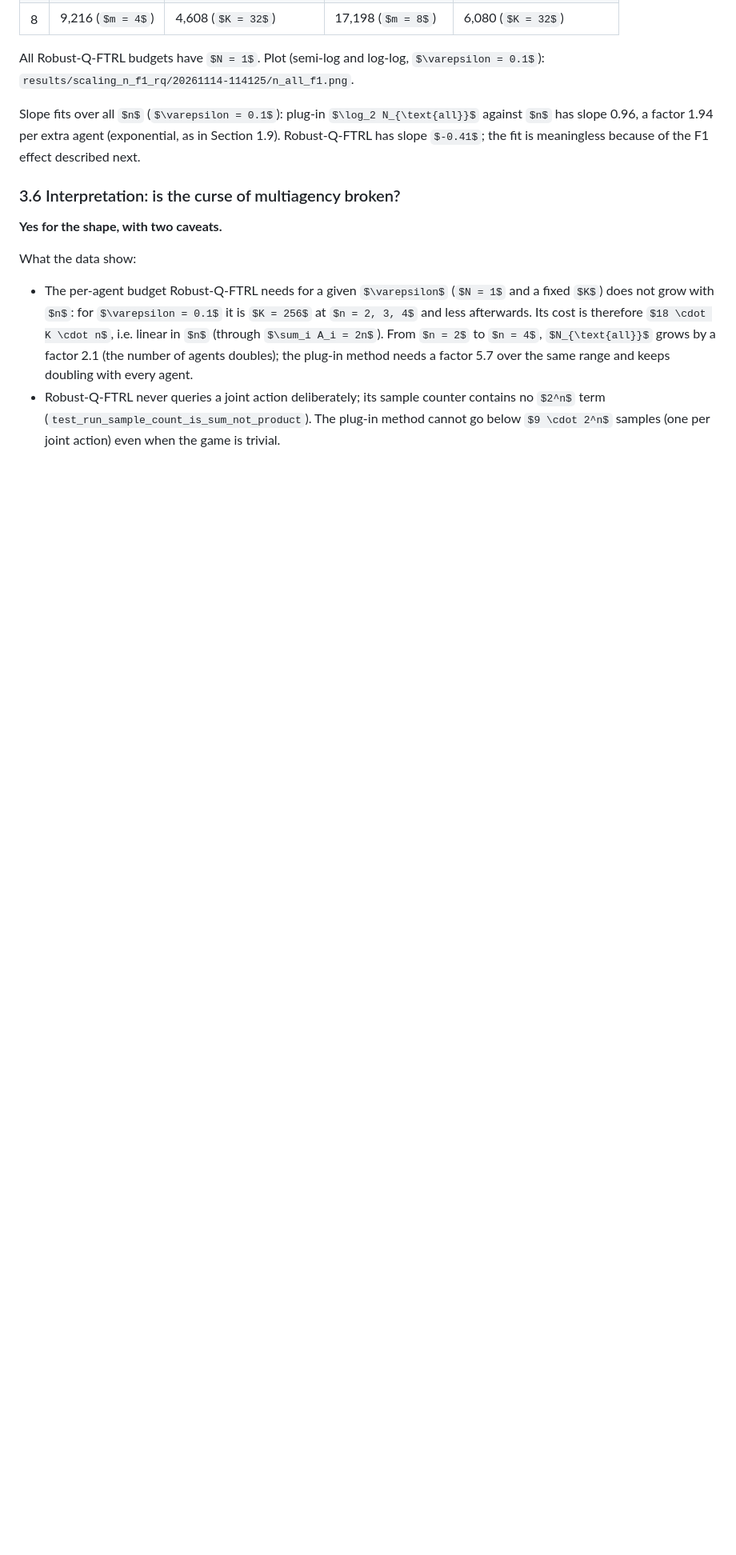
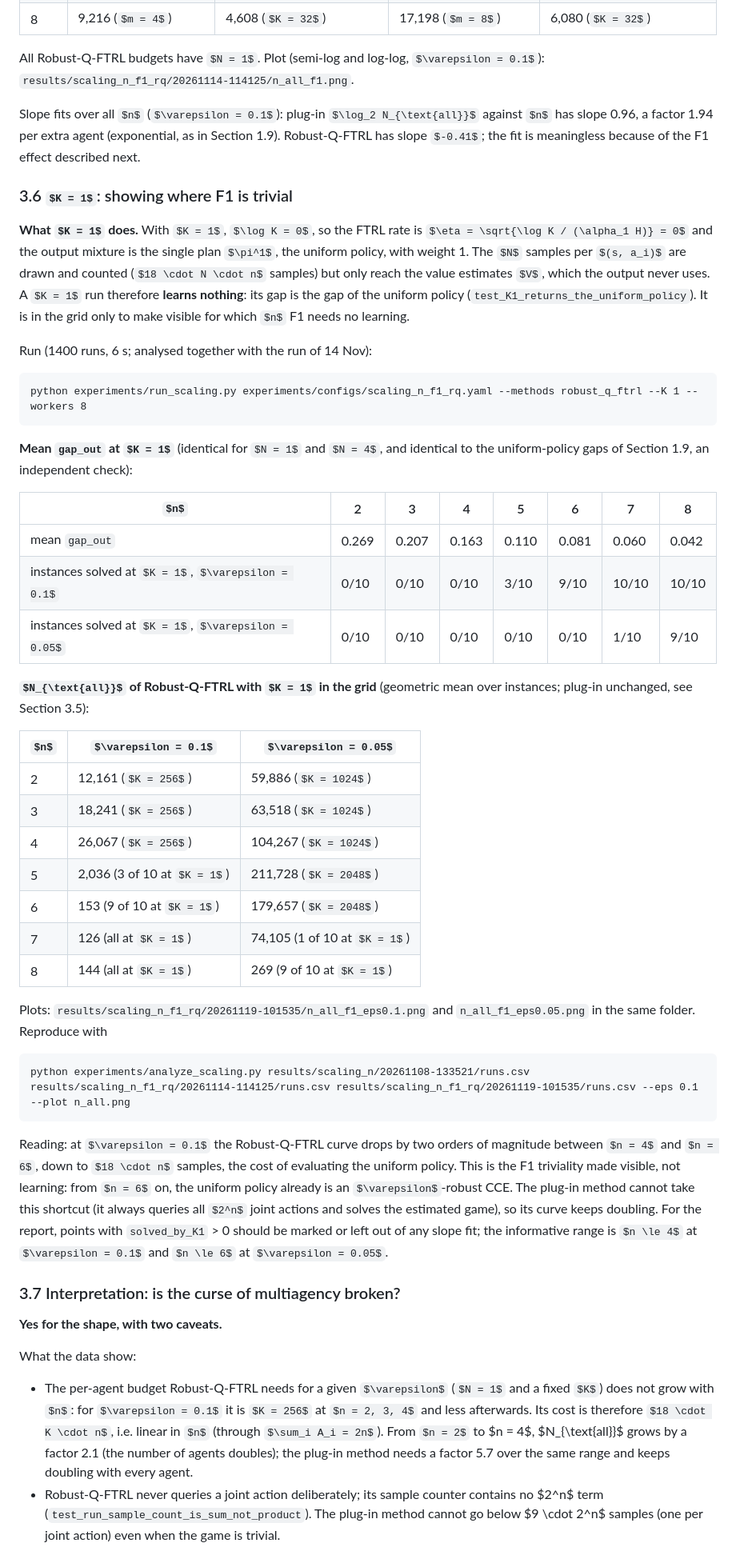
Before and after one commit to KEDES1998/robust-marl-p58, a Markdown page: Protocol.md, the part around one of its changes. Shown at 80% size. Drawn GitHub-style; some formulas as TeX source; blank space fills up the shorter version.

````diff
--- a/Protocol.md
+++ b/Protocol.md
@@ -805,7 +810,60 @@ Slope fits over all $n$ ($\varepsilon = 0.1$): plug-in $\log_2 N_{\text{all}}$ a
 slope 0.96, a factor 1.94 per extra agent (exponential, as in Section 1.9). Robust-Q-FTRL has
 slope $-0.41$; the fit is meaningless because of the F1 effect described next.
 
-### 3.6 Interpretation: is the curse of multiagency broken?
+### 3.6 $K = 1$: showing where F1 is trivial
+
+**What $K = 1$ does.** With $K = 1$, $\log K = 0$, so the FTRL rate is
+$\eta = \sqrt{\log K / (\alpha_1 H)} = 0$ and the output mixture is the single plan $\pi^1$, the
+uniform policy, with weight 1. The $N$ samples per $(s, a_i)$ are drawn and counted
+($18 \cdot N \cdot n$ samples) but only reach the value estimates $V$, which the output never
+uses. A $K = 1$ run therefore **learns nothing**: its gap is the gap of the uniform policy
+(`test_K1_returns_the_uniform_policy`). It is in the grid only to make visible for which $n$ F1
+needs no learning.
+
+Run (1400 runs, 6 s; analysed together with the run of 14 Nov):
+
+```
+python experiments/run_scaling.py experiments/configs/scaling_n_f1_rq.yaml --methods robust_q_ftrl --K 1 --workers 8
+```
+
+**Mean `gap_out` at $K = 1$** (identical for $N = 1$ and $N = 4$, and identical to the
+uniform-policy gaps of Section 1.9, an independent check):
+
+| $n$ | 2 | 3 | 4 | 5 | 6 | 7 | 8 |
+|---|---|---|---|---|---|---|---|
+| mean `gap_out` | 0.269 | 0.207 | 0.163 | 0.110 | 0.081 | 0.060 | 0.042 |
+| instances solved at $K = 1$, $\varepsilon = 0.1$ | 0/10 | 0/10 | 0/10 | 3/10 | 9/10 | 10/10 | 10/10 |
+| instances solved at $K = 1$, $\varepsilon = 0.05$ | 0/10 | 0/10 | 0/10 | 0/10 | 0/10 | 1/10 | 9/10 |
+
+**$N_{\text{all}}$ of Robust-Q-FTRL with $K = 1$ in the grid** (geometric mean over instances;
+plug-in unchanged, see Section 3.5):
+
+| $n$ | $\varepsilon = 0.1$ | $\varepsilon = 0.05$ |
+|---|---|---|
+| 2 | 12,161 ($K = 256$) | 59,886 ($K = 1024$) |
+| 3 | 18,241 ($K = 256$) | 63,518 ($K = 1024$) |
+| 4 | 26,067 ($K = 256$) | 104,267 ($K = 1024$) |
+| 5 | 2,036 (3 of 10 at $K = 1$) | 211,728 ($K = 2048$) |
+| 6 | 153 (9 of 10 at $K = 1$) | 179,657 ($K = 2048$) |
+| 7 | 126 (all at $K = 1$) | 74,105 (1 of 10 at $K = 1$) |
+| 8 | 144 (all at $K = 1$) | 269 (9 of 10 at $K = 1$) |
+
+Plots: `results/scaling_n_f1_rq/20261119-101535/n_all_f1_eps0.1.png` and
+`n_all_f1_eps0.05.png` in the same folder. Reproduce with
+
+```
+python experiments/analyze_scaling.py results/scaling_n/20261108-133521/runs.csv results/scaling_n_f1_rq/20261114-114125/runs.csv results/scaling_n_f1_rq/20261119-101535/runs.csv --eps 0.1 --plot n_all.png
+```
+
+Reading: at $\varepsilon = 0.1$ the Robust-Q-FTRL curve drops by two orders of magnitude between
+$n = 4$ and $n = 6$, down to $18 \cdot n$ samples, the cost of evaluating the uniform policy. This
+is the F1 triviality made visible, not learning: from $n = 6$ on, the uniform policy already is an
+$\varepsilon$-robust CCE. The plug-in method cannot take this shortcut (it always queries all
+$2^n$ joint actions and solves the estimated game), so its curve keeps doubling. For the report,
+points with `solved_by_K1` > 0 should be marked or left out of any slope fit; the informative
+range is $n \le 4$ at $\varepsilon = 0.1$ and $n \le 6$ at $\varepsilon = 0.05$.
+
+### 3.7 Interpretation: is the curse of multiagency broken?
 
 **Yes for the shape, with two caveats.**
 
````
Also changed, not shown: other parts of Protocol.md (+15 -8 lines), results/scaling_n_f1_rq/20261119-101535/n_all_f1_eps0.05.png (added), results/scaling_n_f1_rq/20261119-101535/n_all_f1_eps0.1.png (added), 5 other files.
